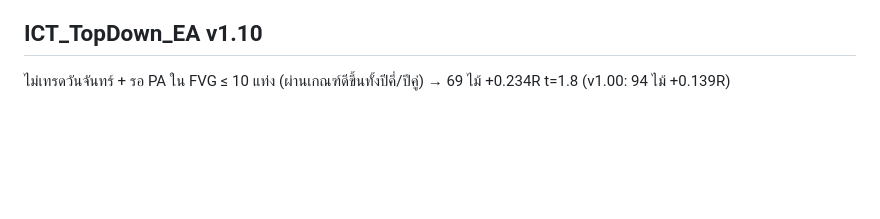
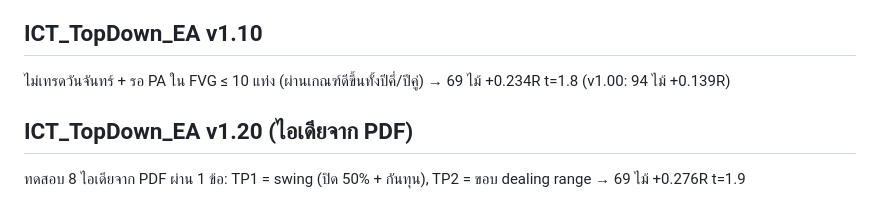
Before and after one commit to ninthirathon-coder/Eash, a Markdown page: CHECKPOINT.md, the part around the change. GitHub-like rendering; blank space fills up the shorter version.

```diff
--- a/CHECKPOINT.md
+++ b/CHECKPOINT.md
@@ -53,3 +53,6 @@ EA ทั้งสองตัวล็อกให้ทำงานเฉพ
 
 ## ICT_TopDown_EA v1.10
 ไม่เทรดวันจันทร์ + รอ PA ใน FVG ≤ 10 แท่ง (ผ่านเกณฑ์ดีขึ้นทั้งปีคี่/ปีคู่) → 69 ไม้ +0.234R t=1.8 (v1.00: 94 ไม้ +0.139R)
+
+## ICT_TopDown_EA v1.20 (ไอเดียจาก PDF)
+ทดสอบ 8 ไอเดียจาก PDF ผ่าน 1 ข้อ: TP1 = swing (ปิด 50% + กันทุน), TP2 = ขอบ dealing range → 69 ไม้ +0.276R t=1.9
```
Also changed, not shown: MQL5/Experts/README_ICT_TopDown_EA.md (+22 -3 lines), backtest/topdown_v120.png (added), 4 other files.
